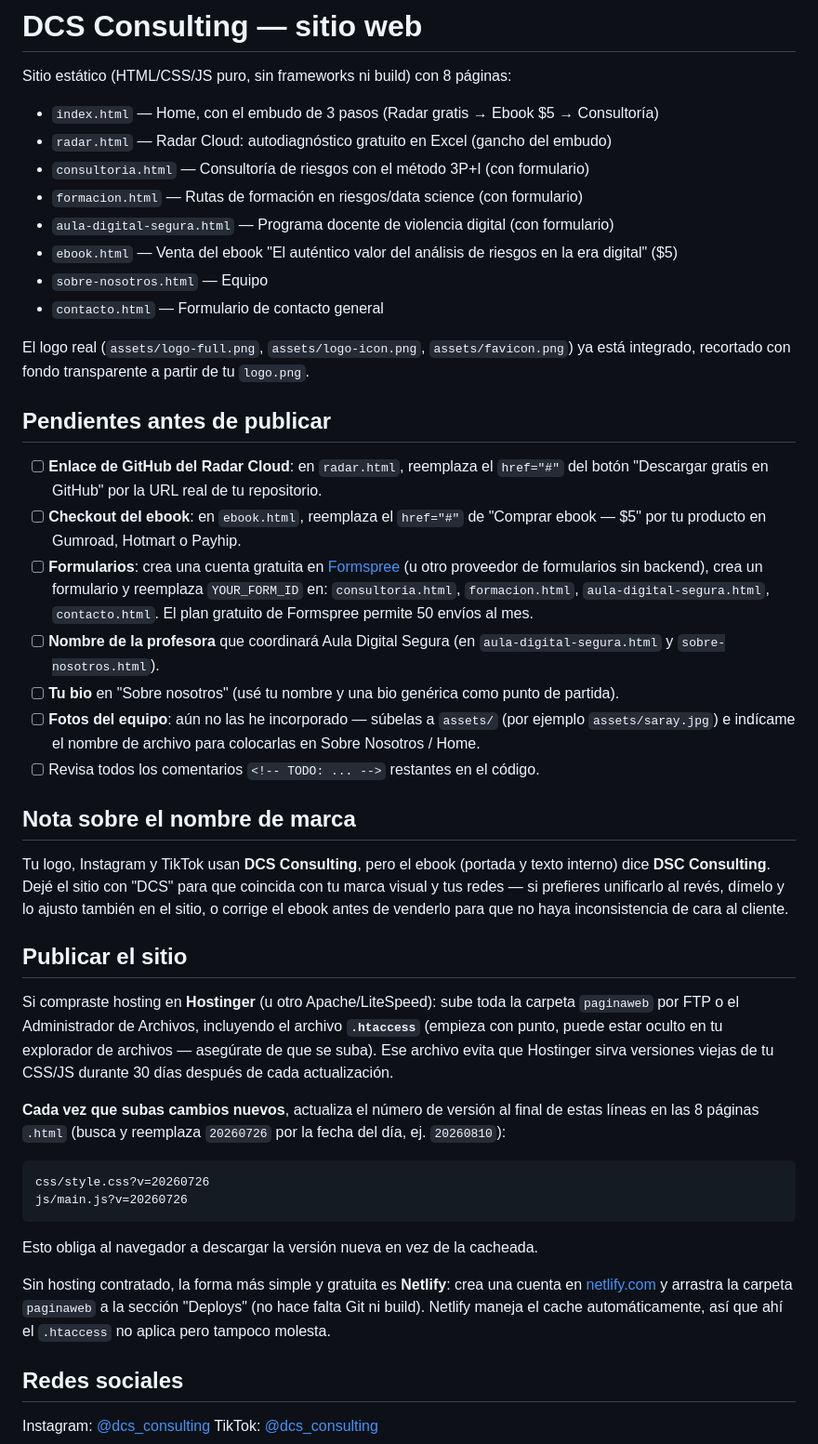
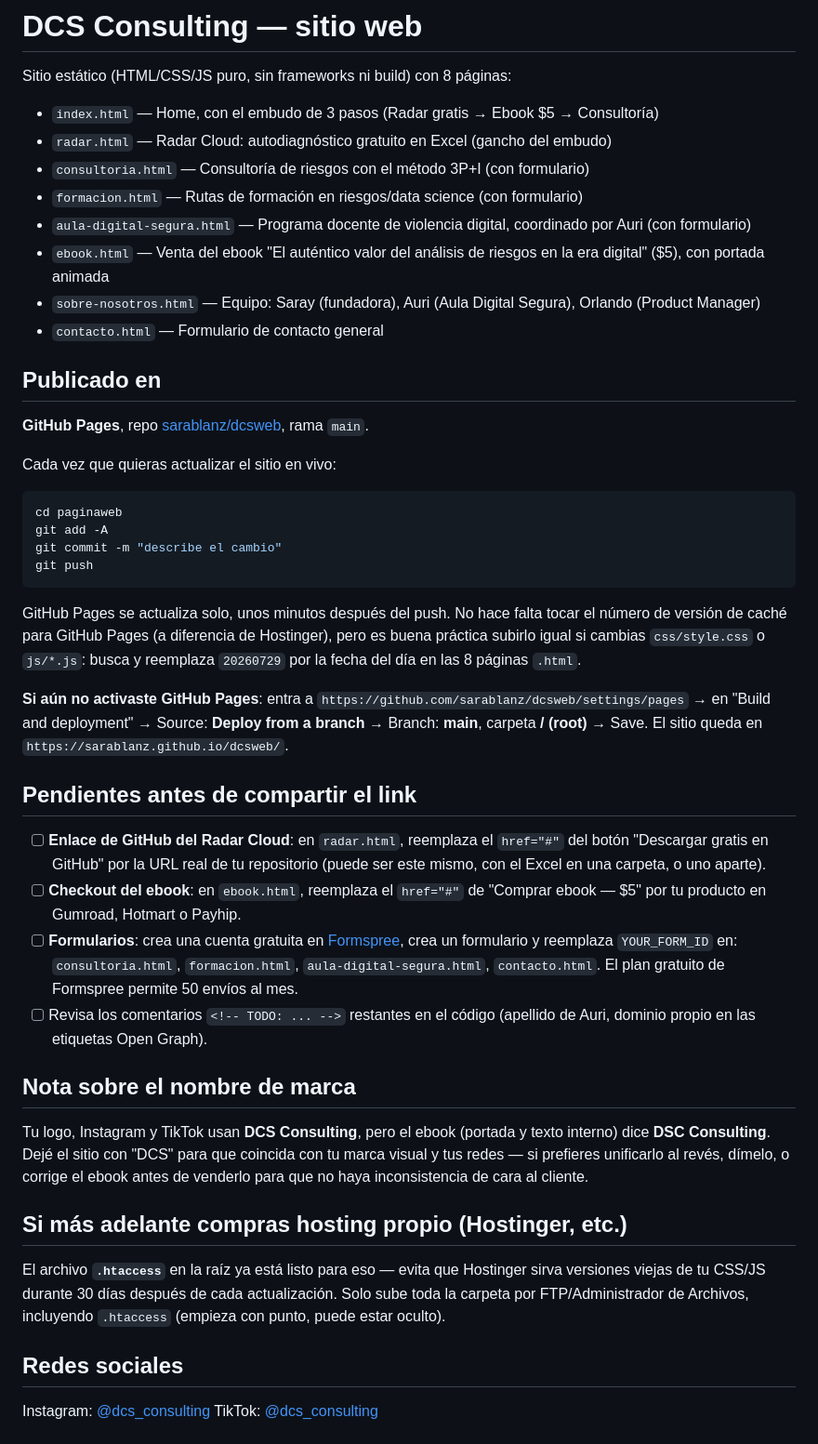
Before and after one commit to sarablanz/dcsweb, a Markdown page: README.md, the part around the change. Shown at 93% size. Rendered like a GitHub page.

Commit message:
Actualiza README con instrucciones de despliegue en GitHub Pages
Co-Authored-By: Claude Sonnet 5 <noreply@anthropic.com>

````diff
--- a/README.md
+++ b/README.md
@@ -6,41 +6,42 @@ Sitio estático (HTML/CSS/JS puro, sin frameworks ni build) con 8 páginas:
 - `radar.html` — Radar Cloud: autodiagnóstico gratuito en Excel (gancho del embudo)
 - `consultoria.html` — Consultoría de riesgos con el método 3P+I (con formulario)
 - `formacion.html` — Rutas de formación en riesgos/data science (con formulario)
-- `aula-digital-segura.html` — Programa docente de violencia digital (con formulario)
-- `ebook.html` — Venta del ebook "El auténtico valor del análisis de riesgos en la era digital" ($5)
-- `sobre-nosotros.html` — Equipo
+- `aula-digital-segura.html` — Programa docente de violencia digital, coordinado por Auri (con formulario)
+- `ebook.html` — Venta del ebook "El auténtico valor del análisis de riesgos en la era digital" ($5), con portada animada
+- `sobre-nosotros.html` — Equipo: Saray (fundadora), Auri (Aula Digital Segura), Orlando (Product Manager)
 - `contacto.html` — Formulario de contacto general
 
-El logo real (`assets/logo-full.png`, `assets/logo-icon.png`, `assets/favicon.png`) ya está integrado, recortado con fondo transparente a partir de tu `logo.png`.
+## Publicado en
 
-## Pendientes antes de publicar
+**GitHub Pages**, repo [sarablanz/dcsweb](https://github.com/sarablanz/dcsweb), rama `main`.
 
-- [ ] **Enlace de GitHub del Radar Cloud**: en `radar.html`, reemplaza el `href="#"` del botón "Descargar gratis en GitHub" por la URL real de tu repositorio.
+Cada vez que quieras actualizar el sitio en vivo:
+```bash
+cd paginaweb
+git add -A
+git commit -m "describe el cambio"
+git push
+```
+GitHub Pages se actualiza solo, unos minutos después del push. No hace falta tocar el número de versión de caché para GitHub Pages (a diferencia de Hostinger), pero es buena práctica subirlo igual si cambias `css/style.css` o `js/*.js`: busca y reemplaza `20260729` por la fecha del día en las 8 páginas `.html`.
+
+**Si aún no activaste GitHub Pages**: entra a `https://github.com/sarablanz/dcsweb/settings/pages` → en "Build and deployment" → Source: **Deploy from a branch** → Branch: **main**, carpeta **/ (root)** → Save. El sitio queda en `https://sarablanz.github.io/dcsweb/`.
+
+## Pendientes antes de compartir el link
+
+- [ ] **Enlace de GitHub del Radar Cloud**: en `radar.html`, reemplaza el `href="#"` del botón "Descargar gratis en GitHub" por la URL real de tu repositorio (puede ser este mismo, con el Excel en una carpeta, o uno aparte).
 - [ ] **Checkout del ebook**: en `ebook.html`, reemplaza el `href="#"` de "Comprar ebook — $5" por tu producto en Gumroad, Hotmart o Payhip.
-- [ ] **Formularios**: crea una cuenta gratuita en [Formspree](https://formspree.io) (u otro proveedor de formularios sin backend), crea un formulario y reemplaza `YOUR_FORM_ID` en:
+- [ ] **Formularios**: crea una cuenta gratuita en [Formspree](https://formspree.io), crea un formulario y reemplaza `YOUR_FORM_ID` en:
       `consultoria.html`, `formacion.html`, `aula-digital-segura.html`, `contacto.html`.
       El plan gratuito de Formspree permite 50 envíos al mes.
-- [ ] **Nombre de la profesora** que coordinará Aula Digital Segura (en `aula-digital-segura.html` y `sobre-nosotros.html`).
-- [ ] **Tu bio** en "Sobre nosotros" (usé tu nombre y una bio genérica como punto de partida).
-- [ ] **Fotos del equipo**: aún no las he incorporado — súbelas a `assets/` (por ejemplo `assets/saray.jpg`) e indícame el nombre de archivo para colocarlas en Sobre Nosotros / Home.
-- [ ] Revisa todos los comentarios `<!-- TODO: ... -->` restantes en el código.
+- [ ] Revisa los comentarios `<!-- TODO: ... -->` restantes en el código (apellido de Auri, dominio propio en las etiquetas Open Graph).
 
 ## Nota sobre el nombre de marca
 
-Tu logo, Instagram y TikTok usan **DCS Consulting**, pero el ebook (portada y texto interno) dice **DSC Consulting**. Dejé el sitio con "DCS" para que coincida con tu marca visual y tus redes — si prefieres unificarlo al revés, dímelo y lo ajusto también en el sitio, o corrige el ebook antes de venderlo para que no haya inconsistencia de cara al cliente.
+Tu logo, Instagram y TikTok usan **DCS Consulting**, pero el ebook (portada y texto interno) dice **DSC Consulting**. Dejé el sitio con "DCS" para que coincida con tu marca visual y tus redes — si prefieres unificarlo al revés, dímelo, o corrige el ebook antes de venderlo para que no haya inconsistencia de cara al cliente.
 
-## Publicar el sitio
+## Si más adelante compras hosting propio (Hostinger, etc.)
 
-Si compraste hosting en **Hostinger** (u otro Apache/LiteSpeed): sube toda la carpeta `paginaweb` por FTP o el Administrador de Archivos, incluyendo el archivo **`.htaccess`** (empieza con punto, puede estar oculto en tu explorador de archivos — asegúrate de que se suba). Ese archivo evita que Hostinger sirva versiones viejas de tu CSS/JS durante 30 días después de cada actualización.
-
-**Cada vez que subas cambios nuevos**, actualiza el número de versión al final de estas líneas en las 8 páginas `.html` (busca y reemplaza `20260726` por la fecha del día, ej. `20260810`):
-```
-css/style.css?v=20260726
-js/main.js?v=20260726
-```
-Esto obliga al navegador a descargar la versión nueva en vez de la cacheada.
-
-Sin hosting contratado, la forma más simple y gratuita es **Netlify**: crea una cuenta en [netlify.com](https://www.netlify.com) y arrastra la carpeta `paginaweb` a la sección "Deploys" (no hace falta Git ni build). Netlify maneja el cache automáticamente, así que ahí el `.htaccess` no aplica pero tampoco molesta.
+El archivo **`.htaccess`** en la raíz ya está listo para eso — evita que Hostinger sirva versiones viejas de tu CSS/JS durante 30 días después de cada actualización. Solo sube toda la carpeta por FTP/Administrador de Archivos, incluyendo `.htaccess` (empieza con punto, puede estar oculto).
 
 ## Redes sociales
 
````
